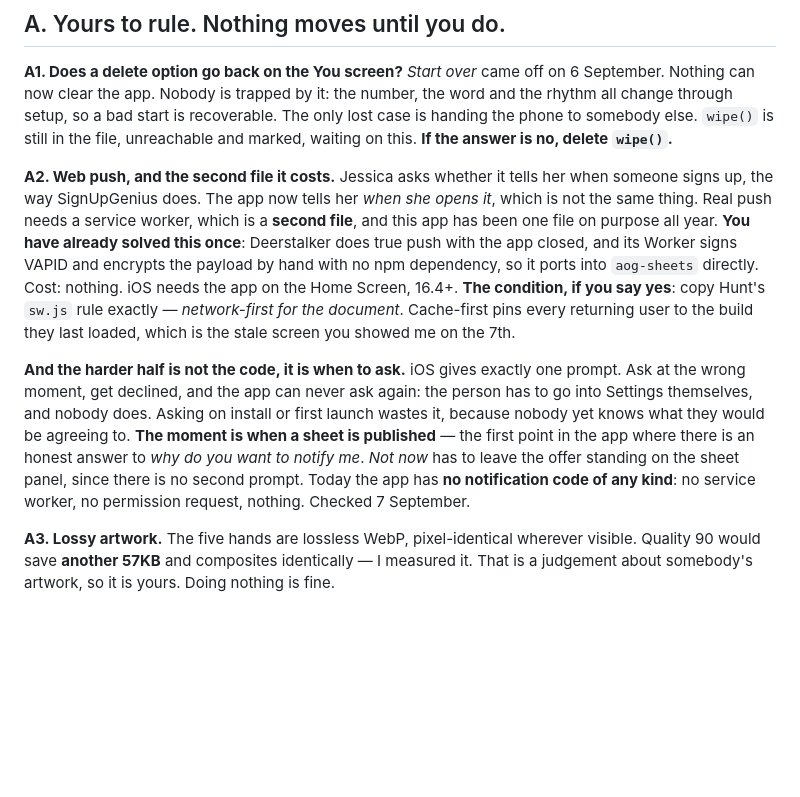
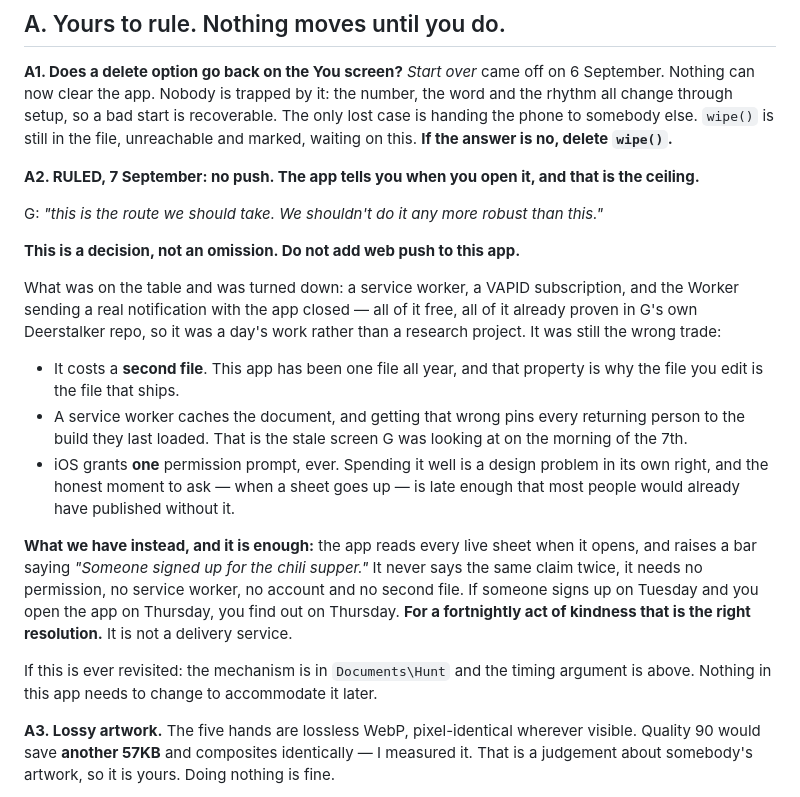
Before and after one commit to gahensley1/acts-of-good-preview, a Markdown page: OPEN.md, the part around the change. Rendered like a GitHub page; blank space fills up the shorter version.

```diff
--- a/OPEN.md
+++ b/OPEN.md
@@ -17,28 +17,37 @@ a bad start is recoverable. The only lost case is handing the phone to somebody
 else. `wipe()` is still in the file, unreachable and marked, waiting on this.
 **If the answer is no, delete `wipe()`.**
 
-**A2. Web push, and the second file it costs.**
-Jessica asks whether it tells her when someone signs up, the way SignUpGenius
-does. The app now tells her *when she opens it*, which is not the same thing.
-Real push needs a service worker, which is a **second file**, and this app has
-been one file on purpose all year.
-**You have already solved this once**: Deerstalker does true push with the app
-closed, and its Worker signs VAPID and encrypts the payload by hand with no npm
-dependency, so it ports into `aog-sheets` directly. Cost: nothing. iOS needs the
-app on the Home Screen, 16.4+.
-**The condition, if you say yes**: copy Hunt's `sw.js` rule exactly —
-*network-first for the document*. Cache-first pins every returning user to the
-build they last loaded, which is the stale screen you showed me on the 7th.
+**A2. RULED, 7 September: no push. The app tells you when you open it, and
+that is the ceiling.**
 
-**And the harder half is not the code, it is when to ask.** iOS gives exactly
-one prompt. Ask at the wrong moment, get declined, and the app can never ask
-again: the person has to go into Settings themselves, and nobody does. Asking on
-install or first launch wastes it, because nobody yet knows what they would be
-agreeing to. **The moment is when a sheet is published** — the first point in
-the app where there is an honest answer to *why do you want to notify me*. *Not
-now* has to leave the offer standing on the sheet panel, since there is no
-second prompt. Today the app has **no notification code of any kind**: no
-service worker, no permission request, nothing. Checked 7 September.
+G: *"this is the route we should take. We shouldn't do it any more robust than
+this."*
+
+**This is a decision, not an omission. Do not add web push to this app.**
+
+What was on the table and was turned down: a service worker, a VAPID
+subscription, and the Worker sending a real notification with the app closed —
+all of it free, all of it already proven in G's own Deerstalker repo, so it was
+a day's work rather than a research project. It was still the wrong trade:
+
+- It costs a **second file**. This app has been one file all year, and that
+  property is why the file you edit is the file that ships.
+- A service worker caches the document, and getting that wrong pins every
+  returning person to the build they last loaded. That is the stale screen G was
+  looking at on the morning of the 7th.
+- iOS grants **one** permission prompt, ever. Spending it well is a design
+  problem in its own right, and the honest moment to ask — when a sheet goes up —
+  is late enough that most people would already have published without it.
+
+**What we have instead, and it is enough:** the app reads every live sheet when
+it opens, and raises a bar saying *"Someone signed up for the chili supper."* It
+never says the same claim twice, it needs no permission, no service worker, no
+account and no second file. If someone signs up on Tuesday and you open the app
+on Thursday, you find out on Thursday. **For a fortnightly act of kindness that
+is the right resolution.** It is not a delivery service.
+
+If this is ever revisited: the mechanism is in `Documents\Hunt` and the timing
+argument is above. Nothing in this app needs to change to accommodate it later.
 
 **A3. Lossy artwork.**
 The five hands are lossless WebP, pixel-identical wherever visible. Quality 90
```
Also changed, not shown: HANDOFF.md (+11 -0 lines).
